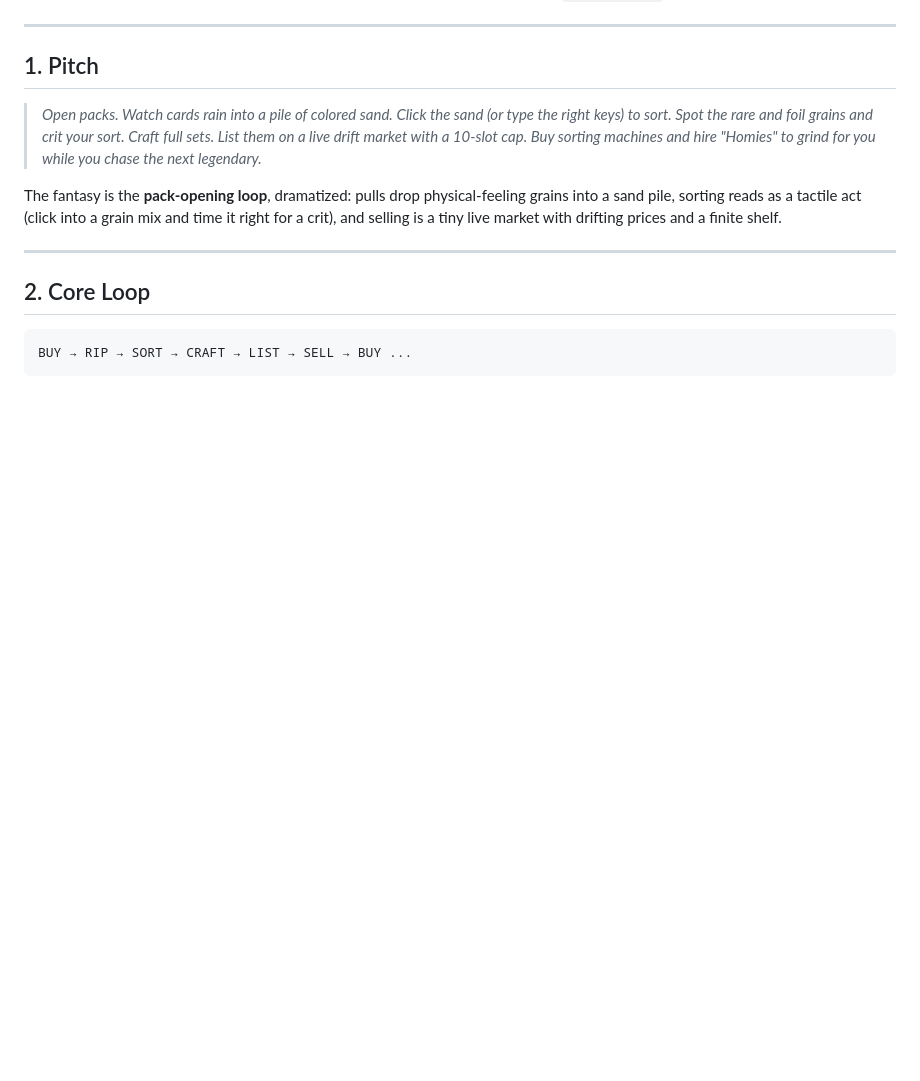
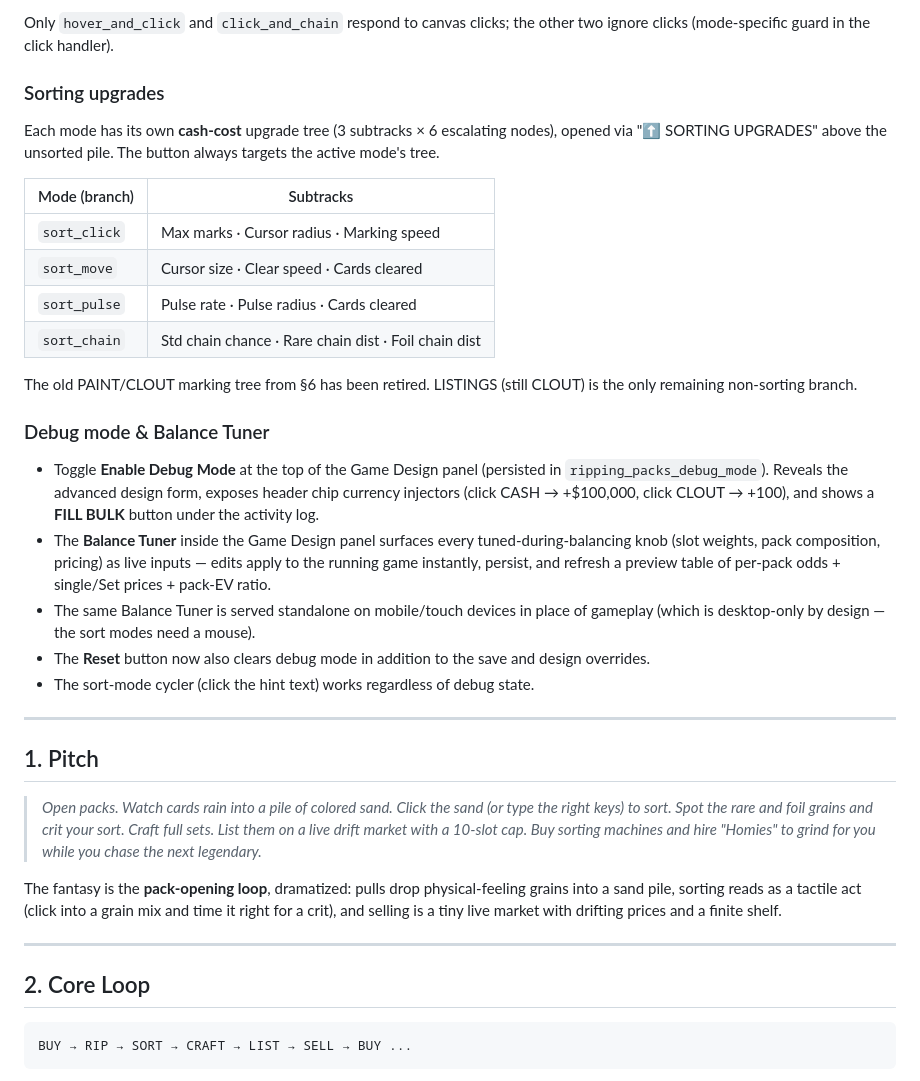
Before and after one commit to mattdanusergrant/ripping-packs, a Markdown page: GAME_DESIGN.md, the part around one of its changes. GitHub-like rendering; blank space fills up the shorter version.

```diff
--- a/GAME_DESIGN.md
+++ b/GAME_DESIGN.md
@@ -4,3 +52,23 @@ A single-file browser idler about cracking trading-card booster packs, sorting t
+Only `hover_and_click` and `click_and_chain` respond to canvas clicks; the other two ignore clicks (mode-specific guard in the click handler).
+
+### Sorting upgrades
+Each mode has its own **cash-cost** upgrade tree (3 subtracks × 6 escalating nodes), opened via "⬆ SORTING UPGRADES" above the unsorted pile. The button always targets the active mode's tree.
+
+| Mode (branch) | Subtracks |
+|---|---|
+| `sort_click` | Max marks · Cursor radius · Marking speed |
+| `sort_move` | Cursor size · Clear speed · Cards cleared |
+| `sort_pulse` | Pulse rate · Pulse radius · Cards cleared |
+| `sort_chain` | Std chain chance · Rare chain dist · Foil chain dist |
+
+The old PAINT/CLOUT marking tree from §6 has been retired. LISTINGS (still CLOUT) is the only remaining non-sorting branch.
+
+### Debug mode & Balance Tuner
+- Toggle **Enable Debug Mode** at the top of the Game Design panel (persisted in `ripping_packs_debug_mode`). Reveals the advanced design form, exposes header chip currency injectors (click CASH → +$100,000, click CLOUT → +100), and shows a **FILL BULK** button under the activity log.
+- The **Balance Tuner** inside the Game Design panel surfaces every tuned-during-balancing knob (slot weights, pack composition, pricing) as live inputs — edits apply to the running game instantly, persist, and refresh a preview table of per-pack odds + single/Set prices + pack-EV ratio.
+- The same Balance Tuner is served standalone on mobile/touch devices in place of gameplay (which is desktop-only by design — the sort modes need a mouse).
+- The **Reset** button now also clears debug mode in addition to the save and design overrides.
+- The sort-mode cycler (click the hint text) works regardless of debug state.
 
 ---
 
```
Also changed, not shown: other parts of GAME_DESIGN.md (+48 -0 lines).
